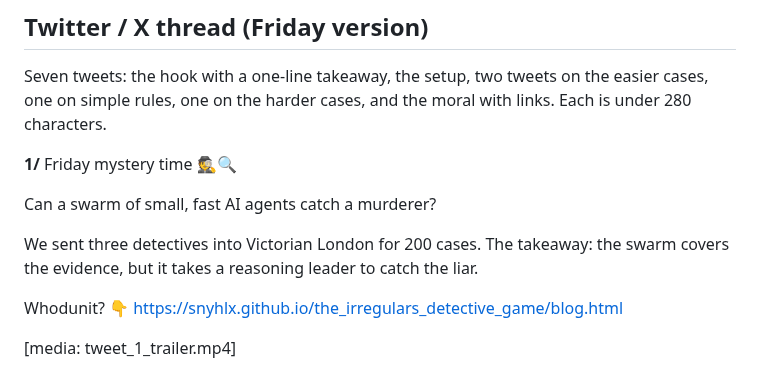
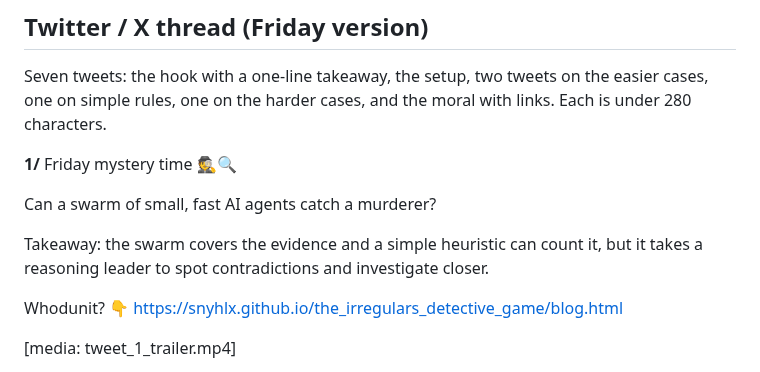
Before and after one commit to lmgame-org/Gaming-JevSwarm, a Markdown page: holmes/release/twitter_thread.md, the part around the change. Drawn GitHub-style.

Commit message:
Holmes release: opening takeaway names the simple heuristic and the reasoning leader's role
Co-Authored-By: Claude Opus 5.5 (1M context) <noreply@anthropic.com>

```diff
--- a/holmes/release/twitter_thread.md
+++ b/holmes/release/twitter_thread.md
@@ -27,7 +27,7 @@ Friday mystery time 🕵️🔍
 
 Can a swarm of small, fast AI agents catch a murderer?
 
-We sent three detectives into Victorian London for 200 cases. The takeaway: the swarm covers the evidence, but it takes a reasoning leader to catch the liar.
+Takeaway: the swarm covers the evidence and a simple heuristic can count it, but it takes a reasoning leader to spot contradictions and investigate closer.
 
 Whodunit? 👇
 https://snyhlx.github.io/the_irregulars_detective_game/blog.html
```
